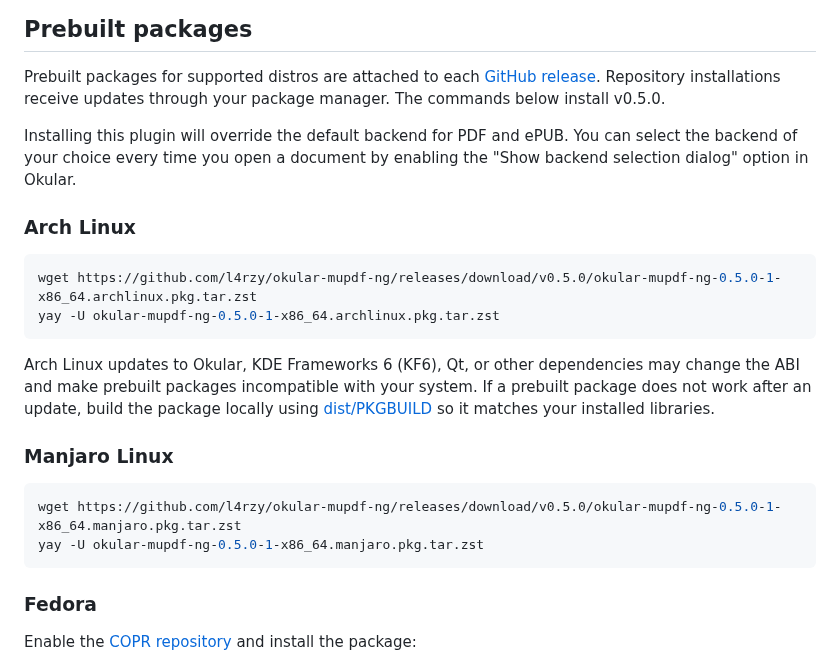
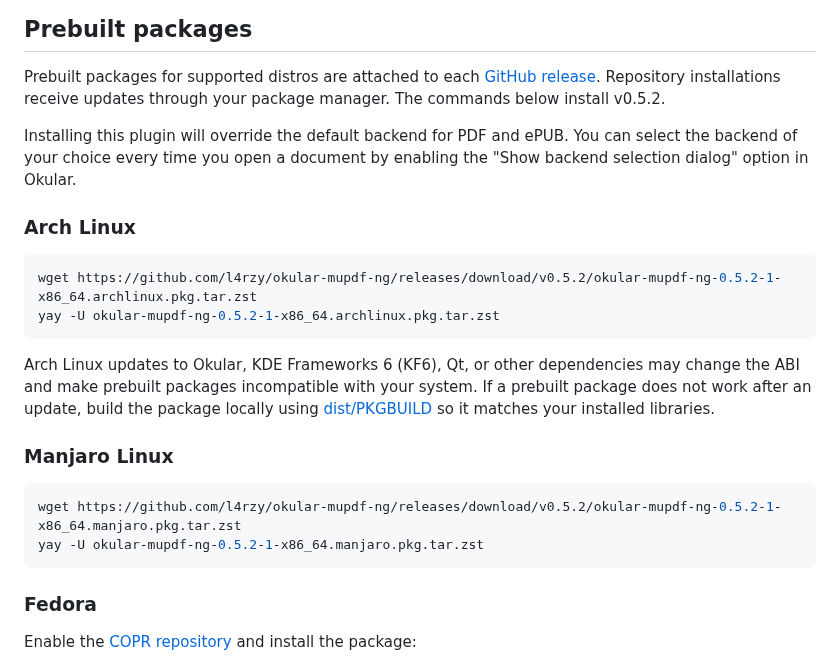
Before and after one commit to l4rzy/okular-mupdf-ng, a Markdown page: INSTALL.md, the part around the change. GitHub-like rendering.

Commit message:
docs: update installation commands for v0.5.2

````diff
--- a/INSTALL.md
+++ b/INSTALL.md
@@ -5,7 +5,7 @@
 Prebuilt packages for supported distros are attached to each
 [GitHub release](https://github.com/l4rzy/okular-mupdf-ng/releases). Repository
 installations receive updates through your package manager. The commands
-below install v0.5.0.
+below install v0.5.2.
 
 Installing this plugin will override the default backend for PDF and ePUB. You
 can select the backend of your choice every time you open a document by enabling
@@ -14,8 +14,8 @@ the "Show backend selection dialog" option in Okular.
 ### Arch Linux
 
 ```bash
-wget https://github.com/l4rzy/okular-mupdf-ng/releases/download/v0.5.0/okular-mupdf-ng-0.5.0-1-x86_64.archlinux.pkg.tar.zst
-yay -U okular-mupdf-ng-0.5.0-1-x86_64.archlinux.pkg.tar.zst
+wget https://github.com/l4rzy/okular-mupdf-ng/releases/download/v0.5.2/okular-mupdf-ng-0.5.2-1-x86_64.archlinux.pkg.tar.zst
+yay -U okular-mupdf-ng-0.5.2-1-x86_64.archlinux.pkg.tar.zst
 ```
 
 Arch Linux updates to Okular, KDE Frameworks 6 (KF6), Qt, or other dependencies
@@ -26,8 +26,8 @@ using [dist/PKGBUILD](dist/PKGBUILD) so it matches your installed libraries.
 ### Manjaro Linux
 
 ```bash
-wget https://github.com/l4rzy/okular-mupdf-ng/releases/download/v0.5.0/okular-mupdf-ng-0.5.0-1-x86_64.manjaro.pkg.tar.zst
-yay -U okular-mupdf-ng-0.5.0-1-x86_64.manjaro.pkg.tar.zst
+wget https://github.com/l4rzy/okular-mupdf-ng/releases/download/v0.5.2/okular-mupdf-ng-0.5.2-1-x86_64.manjaro.pkg.tar.zst
+yay -U okular-mupdf-ng-0.5.2-1-x86_64.manjaro.pkg.tar.zst
 ```
 
 ### Fedora
````
